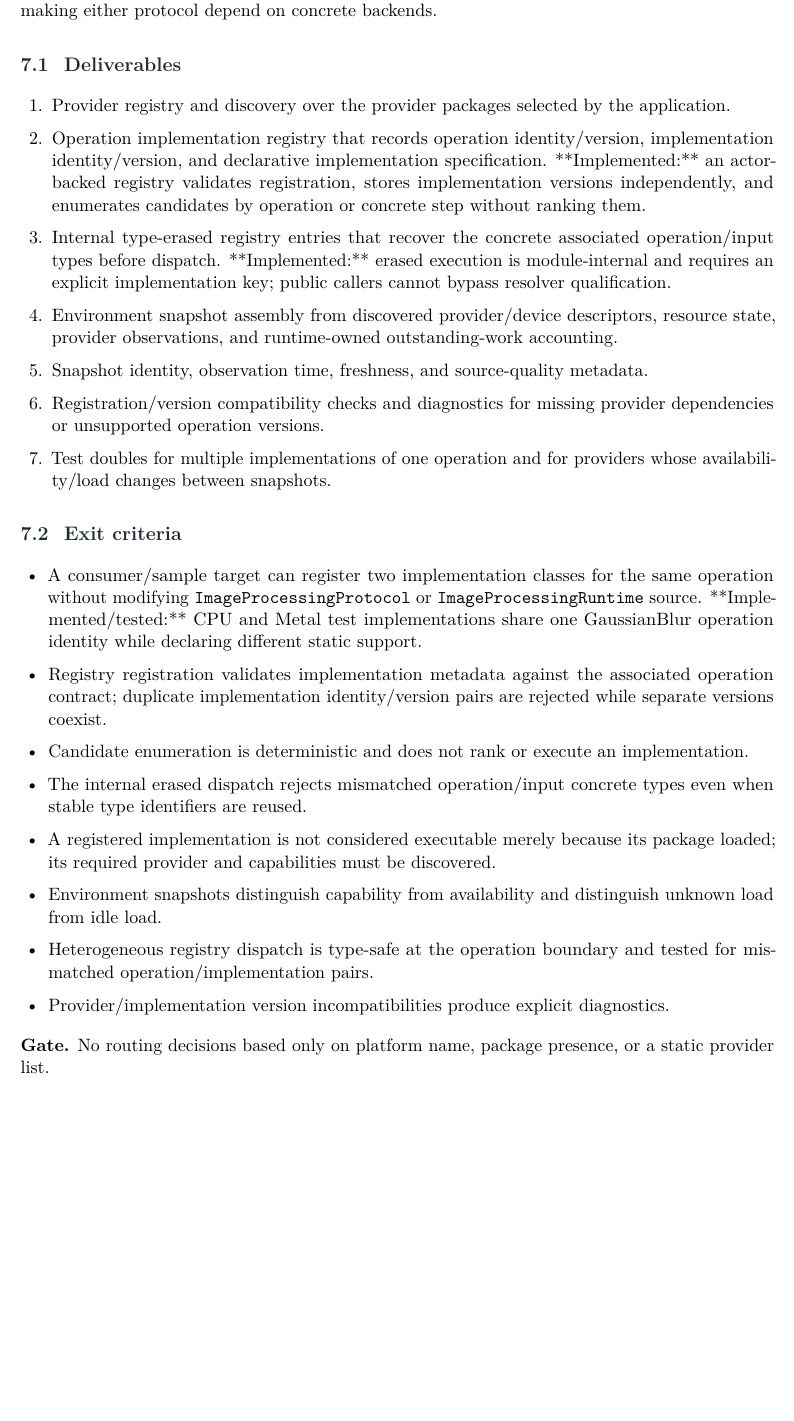
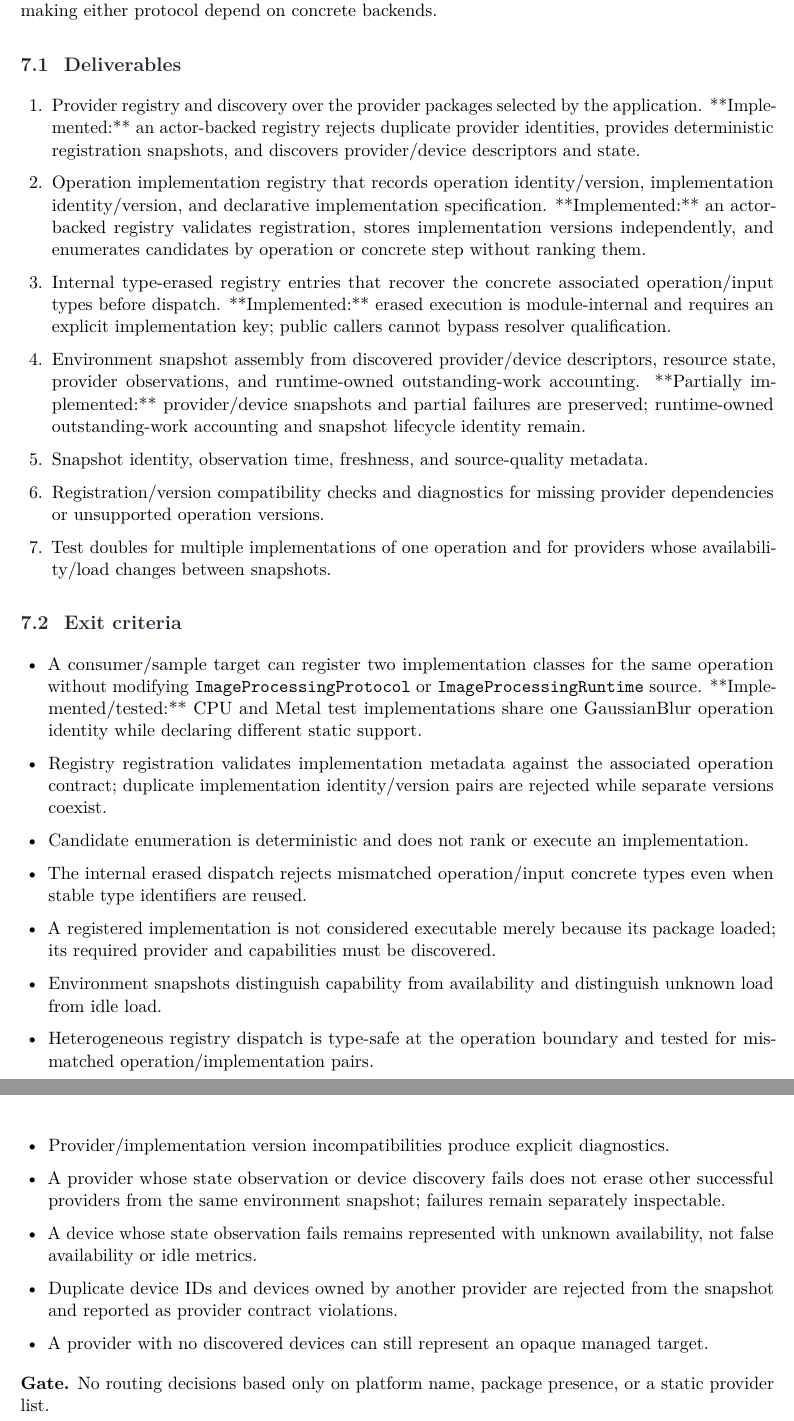
Before and after one commit to Shennagyp/ImageProcessing, a LaTeX document (docs/project_management/Implementation-Plan.tex, which reads docs/project_management/Implementation-Plan/03-phases-3-to-6.tex): part of page 17 of 28 before the commit and two parts of pages 17 and 18 of 29 after it, the two joined at a grey line, cut so that both start at the same text, the shorter picture padded with empty space. Compiled offline with pdfLaTeX.

Commit message:
Mark Phase 4 provider registry and partial discovery implemented

```diff
--- a/docs/project_management/Implementation-Plan/03-phases-3-to-6.tex
+++ b/docs/project_management/Implementation-Plan/03-phases-3-to-6.tex
@@ -54,10 +54,10 @@
 
 \deliverables
 \begin{enumerate}
-  \item Provider registry and discovery over the provider packages selected by the application.
+  \item Provider registry and discovery over the provider packages selected by the application. **Implemented:** an actor-backed registry rejects duplicate provider identities, provides deterministic registration snapshots, and discovers provider/device descriptors and state.
   \item Operation implementation registry that records operation identity/version, implementation identity/version, and declarative implementation specification. **Implemented:** an actor-backed registry validates registration, stores implementation versions independently, and enumerates candidates by operation or concrete step without ranking them.
   \item Internal type-erased registry entries that recover the concrete associated operation/input types before dispatch. **Implemented:** erased execution is module-internal and requires an explicit implementation key; public callers cannot bypass resolver qualification.
-  \item Environment snapshot assembly from discovered provider/device descriptors, resource state, provider observations, and runtime-owned outstanding-work accounting.
+  \item Environment snapshot assembly from discovered provider/device descriptors, resource state, provider observations, and runtime-owned outstanding-work accounting. **Partially implemented:** provider/device snapshots and partial failures are preserved; runtime-owned outstanding-work accounting and snapshot lifecycle identity remain.
   \item Snapshot identity, observation time, freshness, and source-quality metadata.
   \item Registration/version compatibility checks and diagnostics for missing provider dependencies or unsupported operation versions.
   \item Test doubles for multiple implementations of one operation and for providers whose availability/load changes between snapshots.
@@ -73,6 +73,10 @@
   \item Environment snapshots distinguish capability from availability and distinguish unknown load from idle load.
   \item Heterogeneous registry dispatch is type-safe at the operation boundary and tested for mismatched operation/implementation pairs.
   \item Provider/implementation version incompatibilities produce explicit diagnostics.
+  \item A provider whose state observation or device discovery fails does not erase other successful providers from the same environment snapshot; failures remain separately inspectable.
+  \item A device whose state observation fails remains represented with unknown availability, not false availability or idle metrics.
+  \item Duplicate device IDs and devices owned by another provider are rejected from the snapshot and reported as provider contract violations.
+  \item A provider with no discovered devices can still represent an opaque managed target.
 \end{itemize}
 
 \textbf{Gate.} No routing decisions based only on platform name, package presence, or a static provider list.
```
